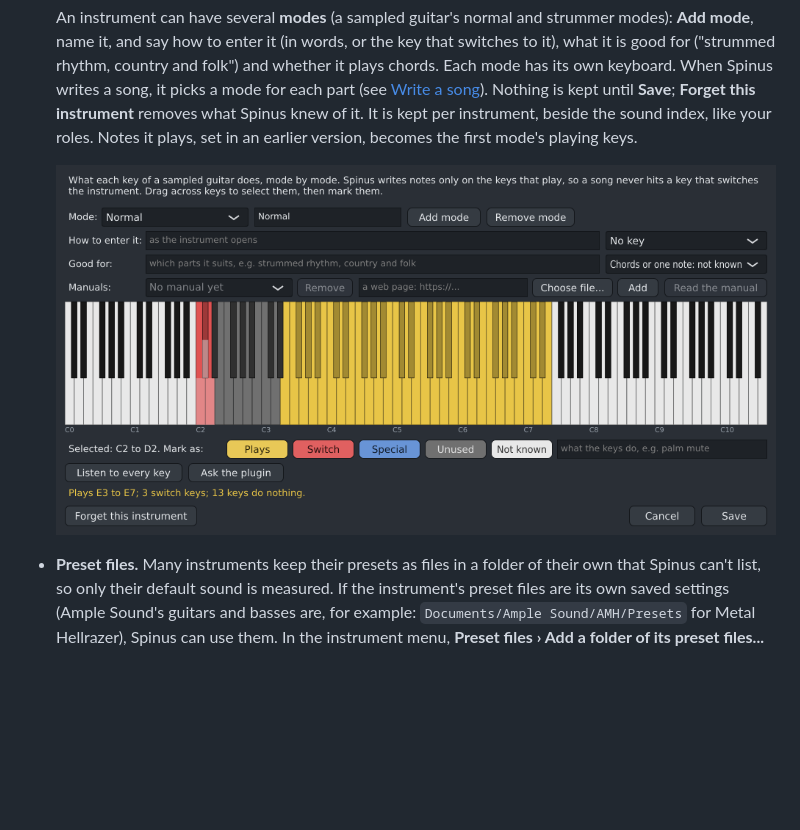
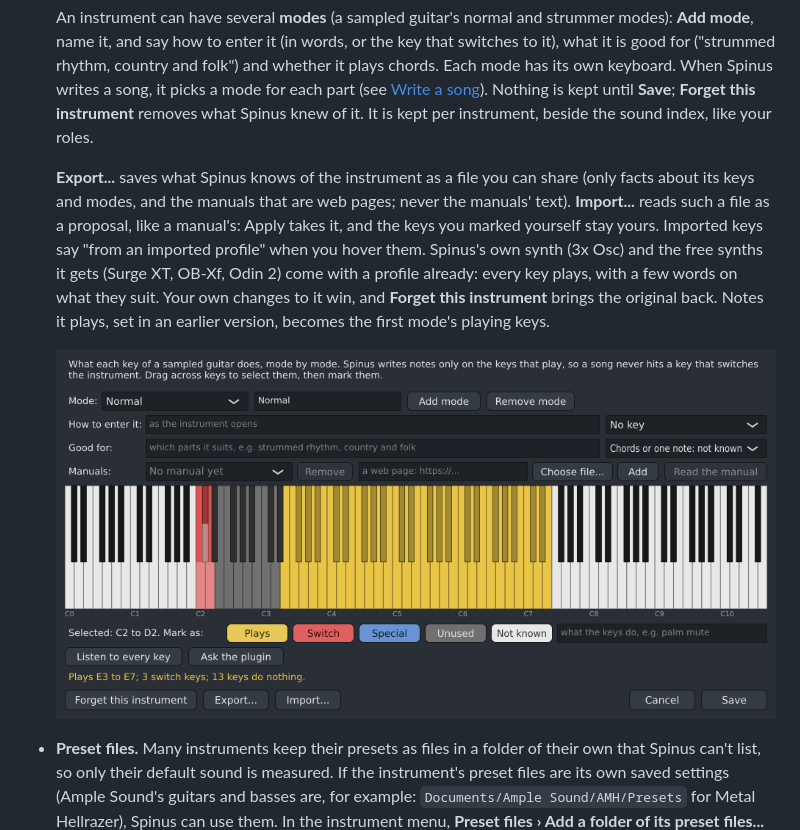
Before and after one commit to tuturu742/spinus-daw, a Markdown page: docs/user/track-creator.md, the part around the change. Rendered like a GitHub page; pictures changed too: docs/user/images/learn-instrument.png; blank space fills up the shorter version.

```diff
--- a/docs/user/track-creator.md
+++ b/docs/user/track-creator.md
@@ -441,7 +441,14 @@ and drums": those three), or empty. Then:
   it, and say how to enter it (in words, or the key that switches to it), what it is good for ("strummed rhythm,
   country and folk") and whether it plays chords. Each mode has its own keyboard. When Spinus writes a song, it
   picks a mode for each part (see [Write a song](#write-a-song)). Nothing is kept until **Save**; **Forget this instrument**
-  removes what Spinus knew of it. It is kept per instrument, beside the sound index, like your roles. Notes it
+  removes what Spinus knew of it. It is kept per instrument, beside the sound index, like your roles.
+
+  **Export...** saves what Spinus knows of the instrument as a file you can share (only facts about its keys
+  and modes, and the manuals that are web pages; never the manuals' text). **Import...** reads such a file as
+  a proposal, like a manual's: Apply takes it, and the keys you marked yourself stay yours. Imported keys say
+  "from an imported profile" when you hover them. Spinus's own synth (3x Osc) and the free synths it gets
+  (Surge XT, OB-Xf, Odin 2) come with a profile already: every key plays, with a few words on what they suit.
+  Your own changes to it win, and **Forget this instrument** brings the original back. Notes it
   plays, set in an earlier version, becomes the first mode's playing keys.
 
   ![Learn this instrument](images/learn-instrument.png)
```
Also changed, not shown: CHANGELOG.md (+3 -0 lines), DESIGN.md (+1 -1 lines), 7 other files.
